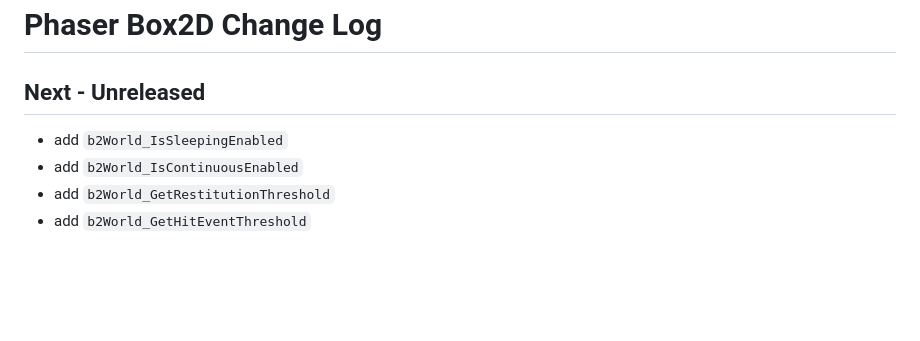
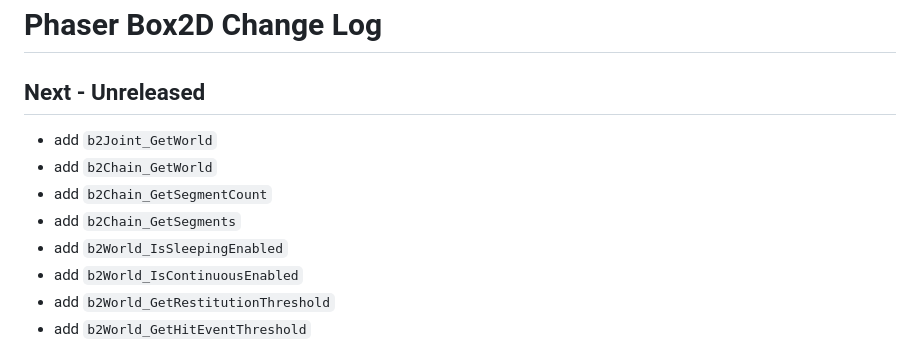
Before and after one commit to phaserjs/phaser-box2d, a Markdown page: CHANGELOG.md, the part around the change. GitHub-like rendering; blank space fills up the shorter version.

Commit message:
update CHANGELOG

```diff
--- a/CHANGELOG.md
+++ b/CHANGELOG.md
@@ -2,6 +2,10 @@
 
 ## Next - Unreleased
 
+* add `b2Joint_GetWorld`
+* add `b2Chain_GetWorld`
+* add `b2Chain_GetSegmentCount`
+* add `b2Chain_GetSegments`
 * add `b2World_IsSleepingEnabled`
 * add `b2World_IsContinuousEnabled`
 * add `b2World_GetRestitutionThreshold`
```
